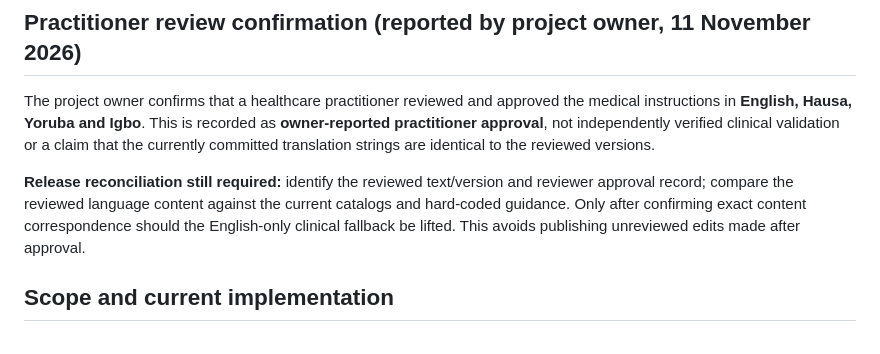
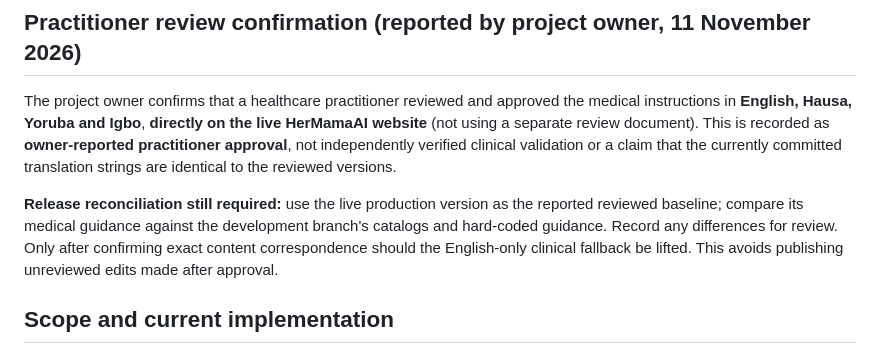
Before and after one commit to olohi184/HerMamaAI, a Markdown page: docs/multilingual_release_review.md, the part around the change. Rendered like a GitHub page.

Commit message:
Record that practitioner reviewed four languages directly on live HerMamaAI

```diff
--- a/docs/multilingual_release_review.md
+++ b/docs/multilingual_release_review.md
@@ -4,9 +4,9 @@
 
 ## Practitioner review confirmation (reported by project owner, 11 November 2026)
 
-The project owner confirms that a healthcare practitioner reviewed and approved the medical instructions in **English, Hausa, Yoruba and Igbo**. This is recorded as **owner-reported practitioner approval**, not independently verified clinical validation or a claim that the currently committed translation strings are identical to the reviewed versions.
+The project owner confirms that a healthcare practitioner reviewed and approved the medical instructions in **English, Hausa, Yoruba and Igbo**, **directly on the live HerMamaAI website** (not using a separate review document). This is recorded as **owner-reported practitioner approval**, not independently verified clinical validation or a claim that the currently committed translation strings are identical to the reviewed versions.
 
-**Release reconciliation still required:** identify the reviewed text/version and reviewer approval record; compare the reviewed language content against the current catalogs and hard-coded guidance. Only after confirming exact content correspondence should the English-only clinical fallback be lifted. This avoids publishing unreviewed edits made after approval.
+**Release reconciliation still required:** use the live production version as the reported reviewed baseline; compare its medical guidance against the development branch's catalogs and hard-coded guidance. Record any differences for review. Only after confirming exact content correspondence should the English-only clinical fallback be lifted. This avoids publishing unreviewed edits made after approval.
 
 ## Scope and current implementation
 
```
